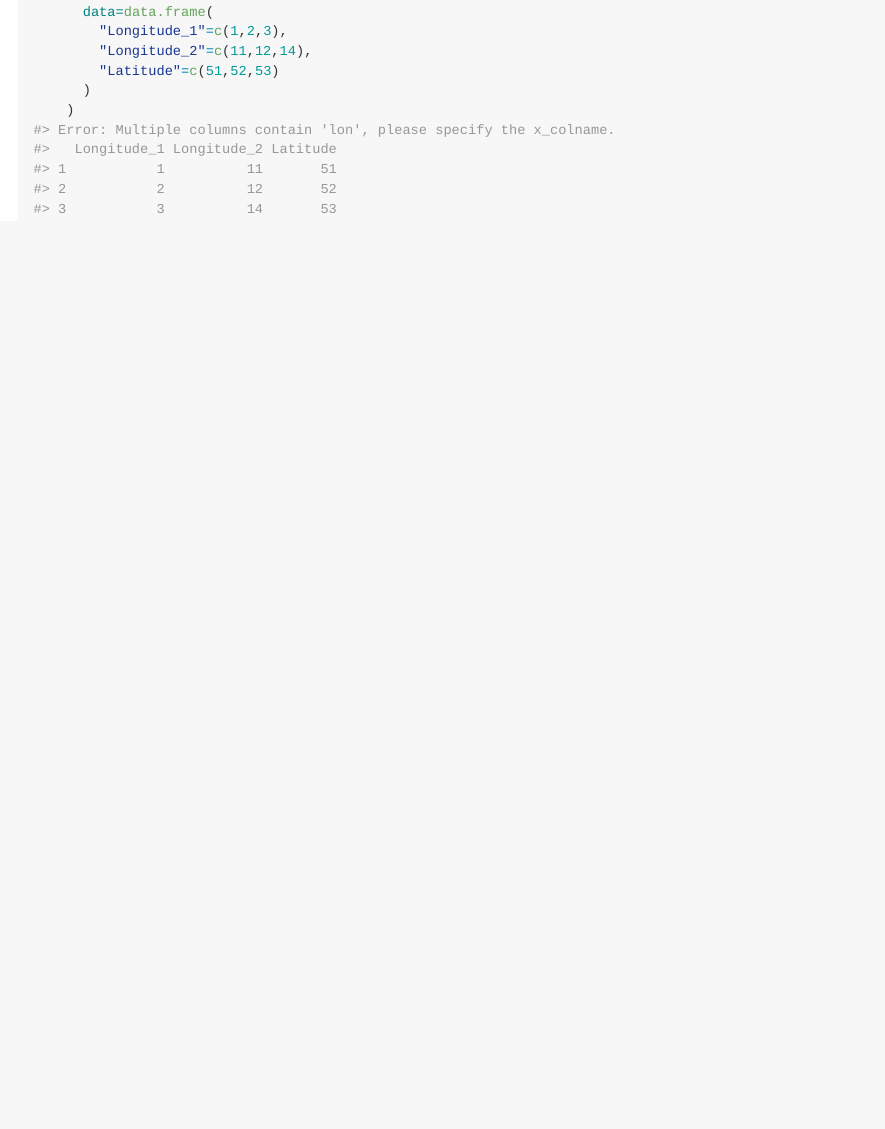
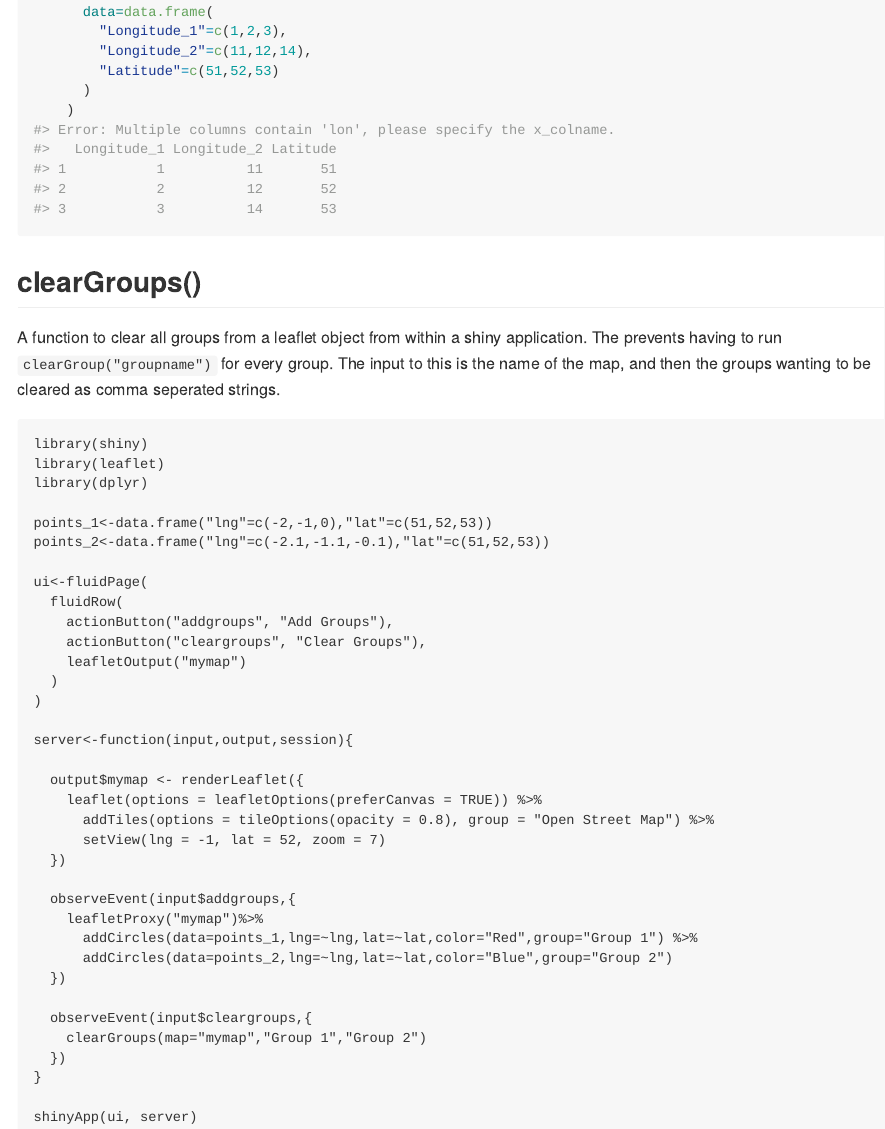
Before and after one commit to sama-ds/Rbduk, an R Markdown document (README.Rmd): the page in a window 1100 px wide, from 6990 px down. The pictures show the output file README.md that the author committed with the source, drawn offline in the style of GitHub; long lines of code are wrapped.

Commit message:
Added clearGroups function

````diff
--- a/README.Rmd
+++ b/README.Rmd
@@ -261,3 +261,45 @@ make_sf(
       )
     )
 ```
+
+## clearGroups()
+
+A function to clear all groups from a leaflet object from within a shiny application. The prevents having to run `clearGroup("groupname")` for every group. The input to this is the name of the map, and then the groups wanting to be cleared as comma seperated strings.
+
+```
+library(shiny)
+library(leaflet)
+library(dplyr)
+
+points_1<-data.frame("lng"=c(-2,-1,0),"lat"=c(51,52,53))
+points_2<-data.frame("lng"=c(-2.1,-1.1,-0.1),"lat"=c(51,52,53))
+
+ui<-fluidPage(
+  fluidRow(
+    actionButton("addgroups", "Add Groups"),
+    actionButton("cleargroups", "Clear Groups"),
+    leafletOutput("mymap")
+  )
+)
+
+server<-function(input,output,session){
+
+  output$mymap <- renderLeaflet({
+    leaflet(options = leafletOptions(preferCanvas = TRUE)) %>%
+      addTiles(options = tileOptions(opacity = 0.8), group = "Open Street Map") %>%
+      setView(lng = -1, lat = 52, zoom = 7)
+  })
+
+  observeEvent(input$addgroups,{
+    leafletProxy("mymap")%>%
+      addCircles(data=points_1,lng=~lng,lat=~lat,color="Red",group="Group 1") %>%
+      addCircles(data=points_2,lng=~lng,lat=~lat,color="Blue",group="Group 2")
+  })
+
+  observeEvent(input$cleargroups,{
+    clearGroups(map="mymap","Group 1","Group 2")
+  })
+}
+
+shinyApp(ui, server)
+```
````
Also changed, not shown: R/clearGroups.R (added, +11 -0 lines), README.md.
